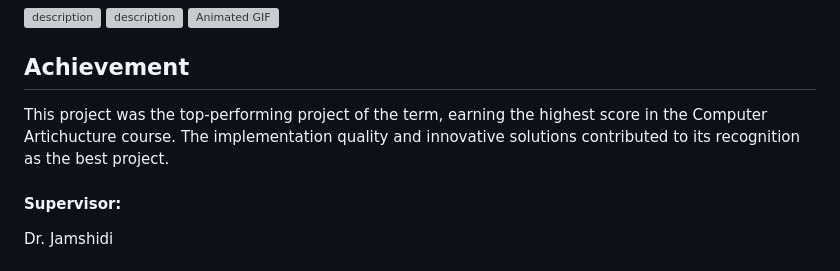
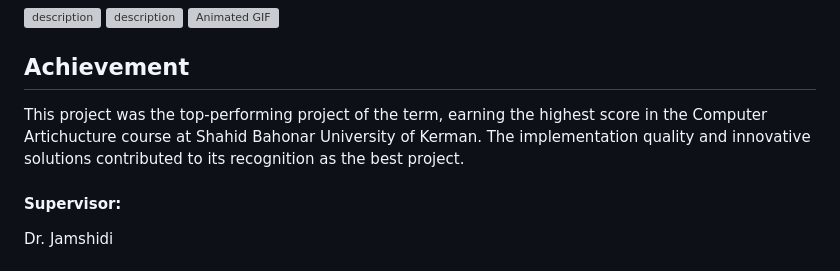
Before and after one commit to HivaAbolhadizade/WareHouseRobot_Project, a Markdown page: README.md, the part around the change. GitHub-like rendering; grey boxes are pictures that could not be loaded.

```diff
--- a/README.md
+++ b/README.md
@@ -5,7 +5,7 @@
 <img src="https://github.com/user-attachments/assets/5ad2d584-fbfd-4366-b079-c4a24f78387b" alt="Animated GIF" width="300"/>
 
 ## Achievement
-This project was the top-performing project of the term, earning the highest score in the Computer Artichucture course. The implementation quality and innovative solutions contributed to its recognition as the best project.
+This project was the top-performing project of the term, earning the highest score in the Computer Artichucture course at Shahid Bahonar University of Kerman. The implementation quality and innovative solutions contributed to its recognition as the best project.
 #### Supervisor:
 Dr. Jamshidi
 
```
